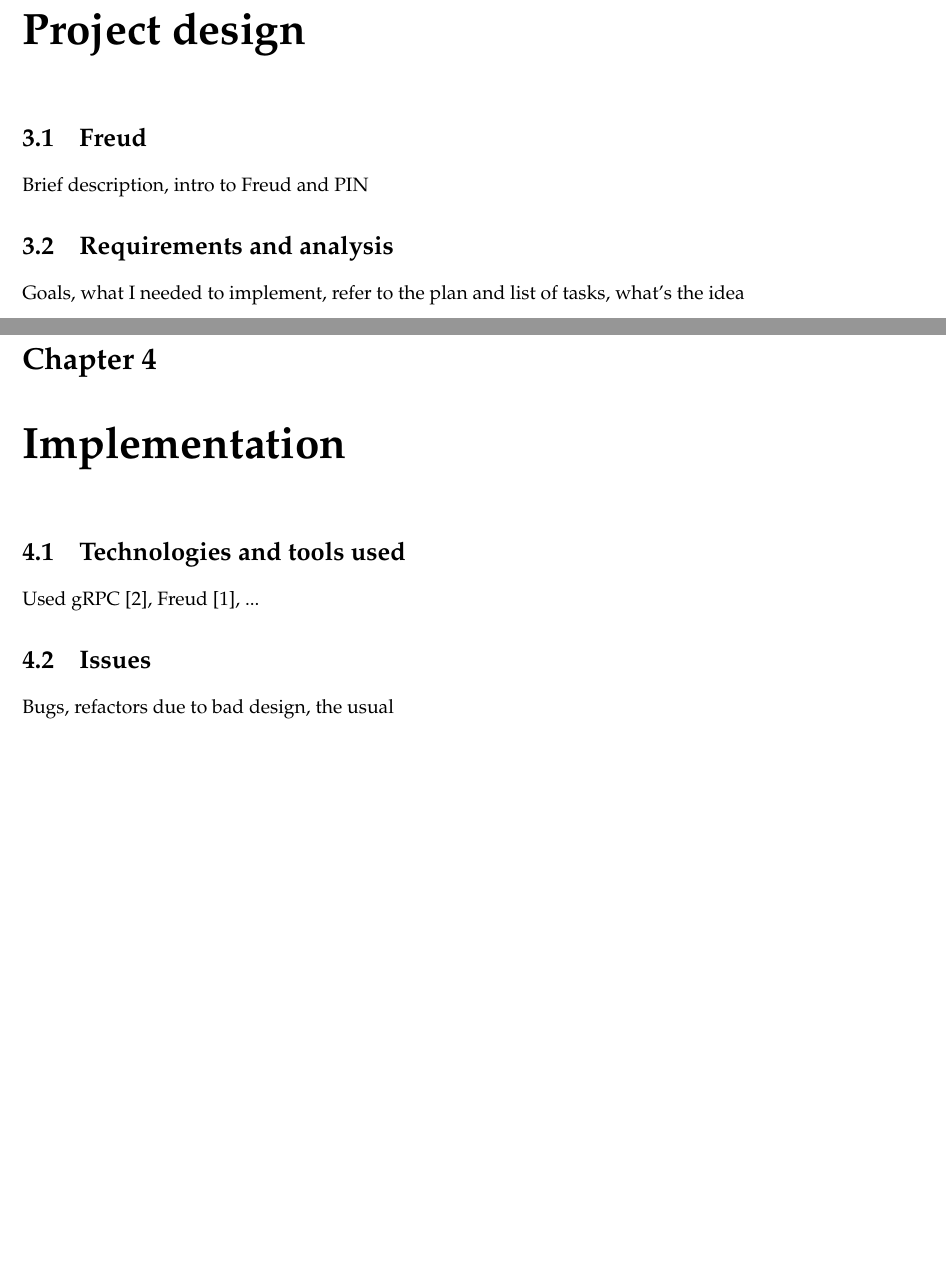
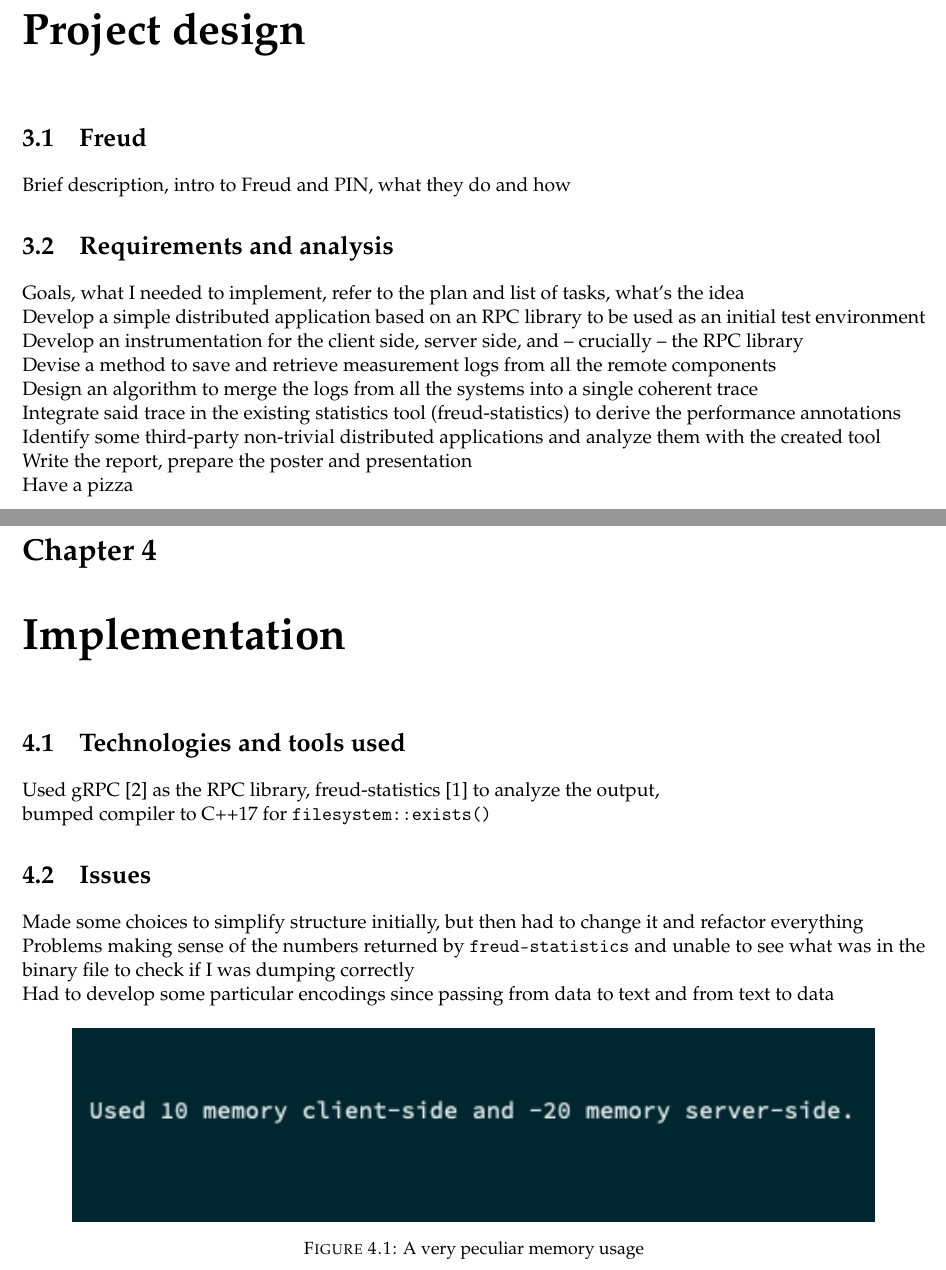
Before and after one commit to Steeven9/Jung, a LaTeX thesis (docs/report/main.tex, which reads docs/report/auxiliary/si-msc-thesis.cls, docs/report/content.tex): two parts of pages 7 and 8 of 11, joined at a grey line, cut so that both start at the same text, the shorter picture padded with empty space. Compiled offline with pdfLaTeX.

Commit message:
Update report

```diff
--- a/docs/report/auxiliary/si-msc-thesis.cls
+++ b/docs/report/auxiliary/si-msc-thesis.cls
@@ -201,7 +201,7 @@
 \RequirePackage{siunitx} % Required for \SI commands
 
 \RequirePackage{graphicx} % Required to include images
-\graphicspath{{Figures/}{./}} % Specifies where to look for included images
+\graphicspath{{img/}} % Specifies where to look for included images
 
 \RequirePackage{booktabs} % Required for better table rules
 
--- a/docs/report/content.tex
+++ b/docs/report/content.tex
@@ -6,19 +12,50 @@
 
     \section{Freud}
 
-        Brief description, intro to Freud and PIN
+        Brief description, intro to Freud and PIN, what they do and how
 
     \section{Requirements and analysis}
 
         Goals, what I needed to implement, refer to the plan and list of tasks, what's the idea
+
+        Develop a simple distributed application based on an RPC library to be used as an initial test environment
+
+        Develop an instrumentation for the client side, server side, and – crucially – the RPC library
+
+        Devise a method to save and retrieve measurement logs from all the remote components
+
+        Design an algorithm to merge the logs from all the systems into a single coherent trace
+
+        Integrate said trace in the existing statistics tool (freud-statistics) to derive the performance annotations
+
+        Identify some third-party non-trivial distributed applications and analyze them with the created tool
+
+        Write the report, prepare the poster and presentation
+
+        Have a pizza
 
 
 \chapter{Implementation}
 
     \section{Technologies and tools used}
 
-        Used gRPC \cite{gRPCdocs}, Freud \cite{freud}, ...
+        Used gRPC \cite{gRPCdocs} as the RPC library,
+        freud-statistics \cite{freud} to analyze the output,
+
+        bumped compiler to C++17 for \texttt{filesystem::exists()}
 
     \section{Issues}
 
-        Bugs, refactors due to bad design, the usual
+        Made some choices to simplify structure initially, but then had to change it and
+        refactor everything
+
+        Problems making sense of the numbers returned by \texttt{freud-statistics} and unable
+        to see what was in the binary file to check if I was dumping correctly
+
+        Had to develop some particular encodings since passing from data to text and from text
+        to data
+
+        \begin{figure}[H]
+            \centering
+            \includegraphics{memUsage.png}
+            \caption{A very peculiar memory usage}
--- a/docs/report/main.tex
+++ b/docs/report/main.tex
@@ -3,9 +3,11 @@
 \usepackage[utf8]{inputenc} % Required for inputting international characters
 \usepackage[T1]{fontenc} % Output font encoding for international characters
 
-\usepackage{lipsum}
+\usepackage{float}
 \usepackage{mathpazo}
 \usepackage{setspace}
+
+\setlength\parindent{0pt}
 
 %%%%%%%%%%%%%%%%%%%%%%%%%%%%%%%%%%%%%%%%%%%%%%%%%%%%%%%%%%%%%%%%%
 %%%	MARGIN SETTINGS %%%%%%%%%%%%%%%%%%%%%%%%%%%%%%%%%%%%%%%%%%%%%
```
Also changed, not shown: docs/report/abstract.tex (+6 -3 lines), docs/report/introduction.tex (deleted, +0 -3 lines), docs/report/main.pdf, docs/report/content.tex (22 more changed lines), docs/report/main.tex (4 more changed lines).
